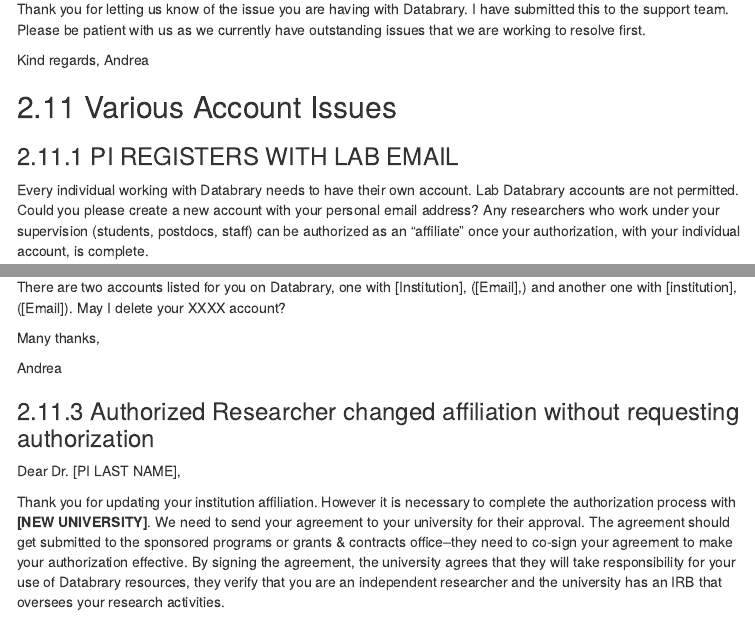
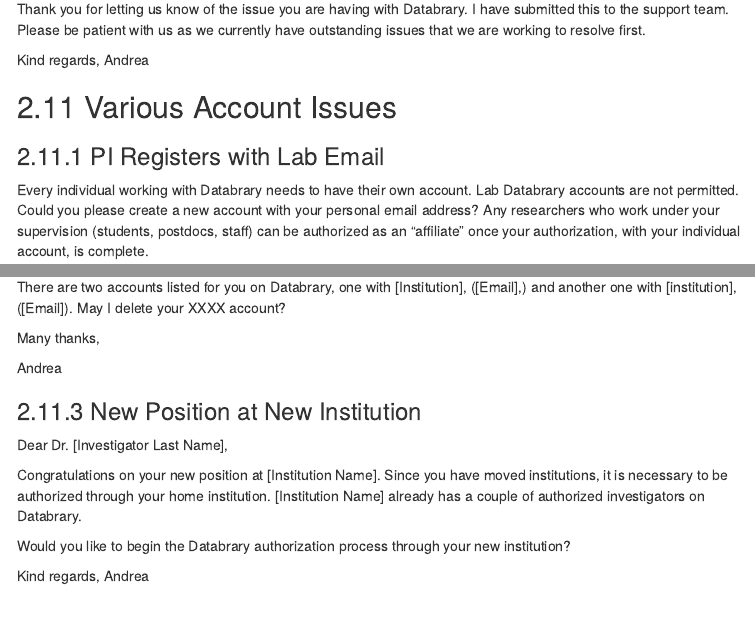
Before and after one commit to gilmore-lab/databrary-authorizations, an R Markdown document (authorizations/Authorization-Emails.Rmd): the page in a window 1100 px wide, from 3980 px down, and a second part further down, joined at a grey line. The pictures show the output file authorizations/Authorization-Emails.html that the author committed with the source, opened offline; menus at the side of the page are left out.

Commit message:
update text

```diff
--- a/authorizations/Authorization-Emails.Rmd
+++ b/authorizations/Authorization-Emails.Rmd
@@ -1008,7 +1008,7 @@
 
 ## Various Account Issues
 
-### PI REGISTERS WITH LAB EMAIL
+### PI Registers with Lab Email
 Every individual working with Databrary needs to have their own account. Lab Databrary accounts are not permitted. Could you please create a new account with your personal email address? Any researchers who work under your supervision (students, postdocs, staff) can be authorized as an “affiliate” once your authorization, with your individual account, is complete.
 
 Many thanks,
@@ -1025,7 +1025,16 @@
 
 Andrea
 
+### New Position at New Institution
 
+Dear Dr. [Investigator Last Name],
+
+Congratulations on your new position at [Institution Name]. Since you have moved institutions, it is necessary to be authorized through your home institution. [Institution Name] already has a couple of authorized investigators on Databrary.
+
+Would you like to begin the Databrary authorization process through your new institution?
+
+Kind regards,
+Andrea
 
 ### Authorized Researcher changed affiliation without requesting authorization
 Dear Dr. [PI LAST NAME],
```
Also changed, not shown: authorizations/Authorization-Emails.html.
